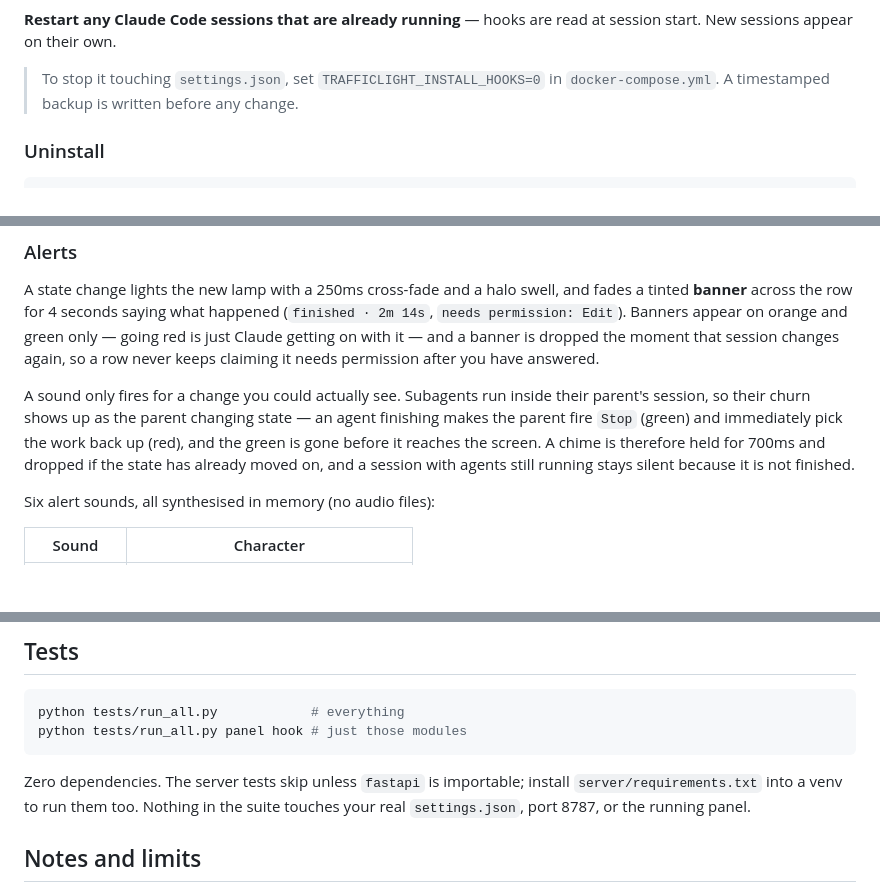
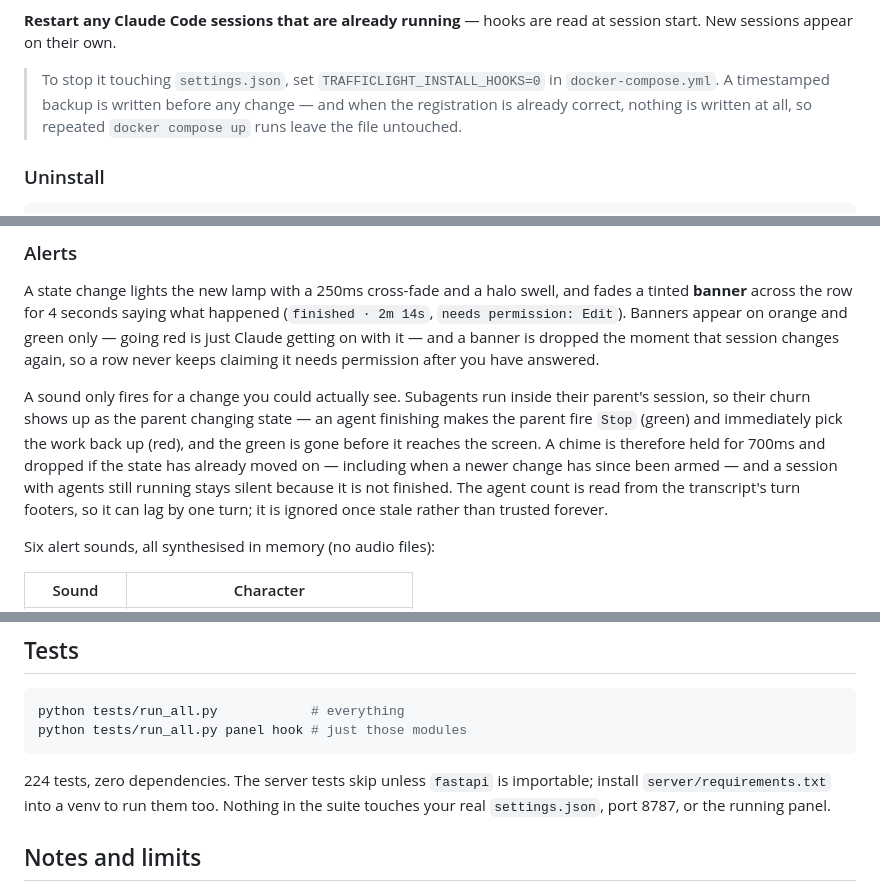
Before and after one commit to normalwalrus/claude_trafficlight, a Markdown page: README.md, 3 parts joined by grey strips. Drawn GitHub-style; blank space fills up the shorter version.

Commit message:
README: document the notification rule, the idempotent installer and the chime gate
- Amber now means Claude is actually blocked on you. Notification fires
  for twelve things and only four qualify; the rest leave the lamp alone.
  Removed a duplicate paragraph while adding this.
- The installer writes nothing when the registration is already correct,
  so repeated `docker compose up` runs no longer touch settings.json or
  drop another backup.
- The chime gate description now covers re-armed chimes and says the
  agent count can lag a turn rather than implying it is live.
- The agent badge is on both panels. Test count is 224.

Co-Authored-By: Claude Opus 5 (1M context) <noreply@anthropic.com>

````diff
--- a/README.md
+++ b/README.md
@@ -40,7 +40,9 @@ payload into your `~/.claude/` and registers it in `settings.json` itself, so:
 read at session start. New sessions appear on their own.
 
 > To stop it touching `settings.json`, set `TRAFFICLIGHT_INSTALL_HOOKS=0` in
-> `docker-compose.yml`. A timestamped backup is written before any change.
+> `docker-compose.yml`. A timestamped backup is written before any change —
+> and when the registration is already correct, nothing is written at all, so
+> repeated `docker compose up` runs leave the file untouched.
 
 ### Uninstall
 
@@ -174,8 +176,11 @@ A sound only fires for a change you could actually see. Subagents run inside
 their parent's session, so their churn shows up as the parent changing state —
 an agent finishing makes the parent fire `Stop` (green) and immediately pick the
 work back up (red), and the green is gone before it reaches the screen. A chime
-is therefore held for 700ms and dropped if the state has already moved on, and a
-session with agents still running stays silent because it is not finished.
+is therefore held for 700ms and dropped if the state has already moved on —
+including when a newer change has since been armed — and a session with agents
+still running stays silent because it is not finished. The agent count is read
+from the transcript's turn footers, so it can lag by one turn; it is ignored
+once stale rather than trusted forever.
 
 Six alert sounds, all synthesised in memory (no audio files):
 
@@ -283,7 +288,8 @@ python tests/run_all.py            # everything
 python tests/run_all.py panel hook # just those modules
 ```
 
-Zero dependencies. The server tests skip unless `fastapi` is importable;
+224 tests, zero dependencies. The server tests skip unless `fastapi` is
+importable;
 install `server/requirements.txt` into a venv to run them too. Nothing in the
 suite touches your real `settings.json`, port 8787, or the running panel.
 
````
Also changed, not shown: other parts of README.md (+1 -1 lines).
